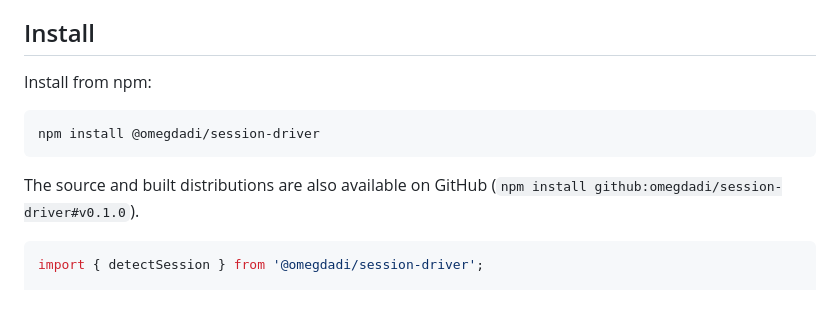
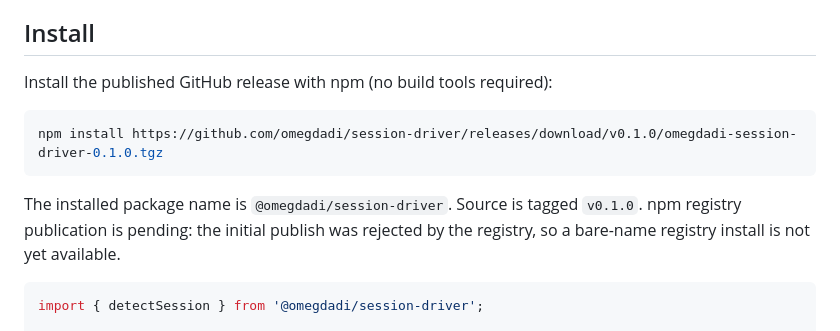
Before and after one commit to omegdadi/agent-or-human, a Markdown page: README.md, the part around the change. Drawn GitHub-style; blank space fills up the shorter version.

Commit message:
Provide GitHub release installation while npm registry publication is blocked

````diff
--- a/README.md
+++ b/README.md
@@ -6,13 +6,13 @@ Small, zero-runtime-dependency browser automation detector with explainable evid
 
 ## Install
 
-Install from npm:
+Install the published GitHub release with npm (no build tools required):
 
 ```sh
-npm install @omegdadi/session-driver
+npm install https://github.com/omegdadi/session-driver/releases/download/v0.1.0/omegdadi-session-driver-0.1.0.tgz
 ```
 
-The source and built distributions are also available on GitHub (`npm install github:omegdadi/session-driver#v0.1.0`).
+The installed package name is `@omegdadi/session-driver`. Source is tagged `v0.1.0`. npm registry publication is pending: the initial publish was rejected by the registry, so a bare-name registry install is not yet available.
 
 ```js
 import { detectSession } from '@omegdadi/session-driver';
````
